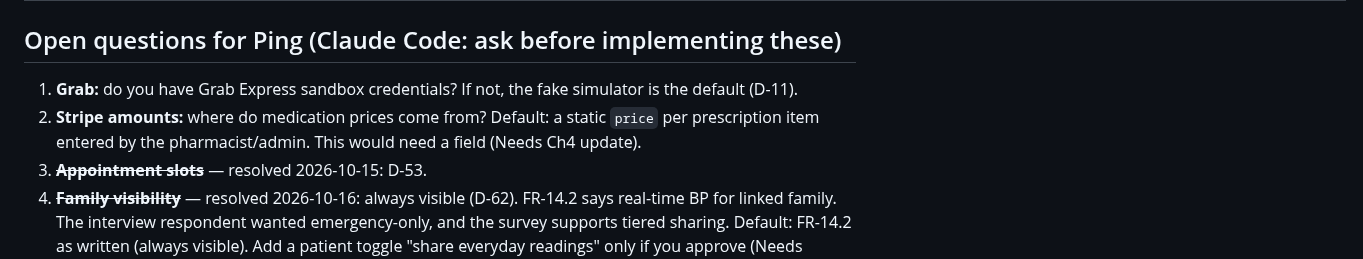
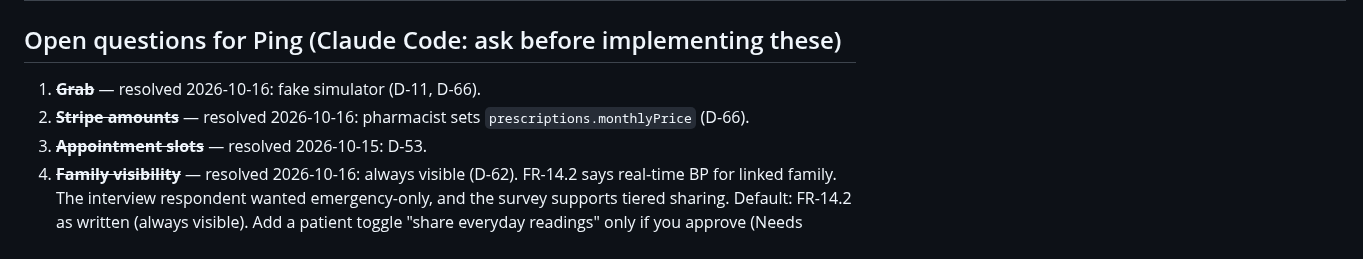
Before and after one commit to ligitpizza/hypertension, a Markdown page: docs/09-decisions-and-open-questions.md, the part around one of its changes. GitHub-like rendering.

Commit message:
docs: record M13 orders, prices, payment and inventory decisions (D-66)

```diff
--- a/docs/09-decisions-and-open-questions.md
+++ b/docs/09-decisions-and-open-questions.md
@@ -77,8 +78,8 @@ The code must match the report, because Chapter 5 (Implementation) is assessed a
 
 ## Open questions for Ping (Claude Code: ask before implementing these)
 
-1. **Grab:** do you have Grab Express sandbox credentials? If not, the fake simulator is the default (D-11).
-2. **Stripe amounts:** where do medication prices come from? Default: a static `price` per prescription item entered by the pharmacist/admin. This would need a field (Needs Ch4 update).
+1. ~~**Grab**~~ — resolved 2026-10-16: fake simulator (D-11, D-66).
+2. ~~**Stripe amounts**~~ — resolved 2026-10-16: pharmacist sets `prescriptions.monthlyPrice` (D-66).
 3. ~~**Appointment slots**~~ — resolved 2026-10-15: D-53.
 4. ~~**Family visibility**~~ — resolved 2026-10-16: always visible (D-62). FR-14.2 says real-time BP for linked family. The interview respondent wanted emergency-only, and the survey supports tiered sharing. Default: FR-14.2 as written (always visible). Add a patient toggle "share everyday readings" only if you approve (Needs Ch3/Ch4 update).
 5. ~~**Doctor auto-assign**~~ — resolved 2026-10-15: no; admin assigns on request (D-54).
```
Also changed, not shown: other parts of docs/09-decisions-and-open-questions.md (+1 -0 lines).
